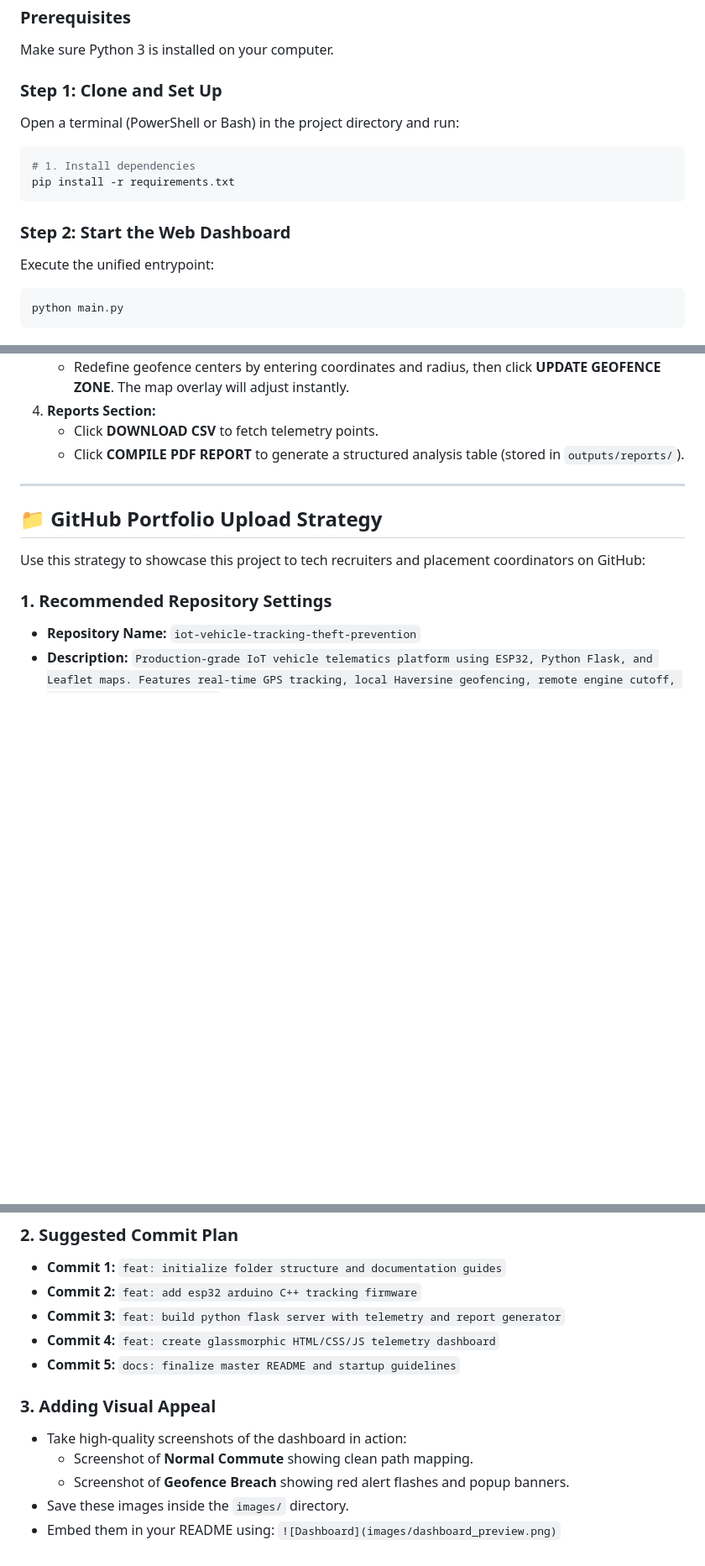
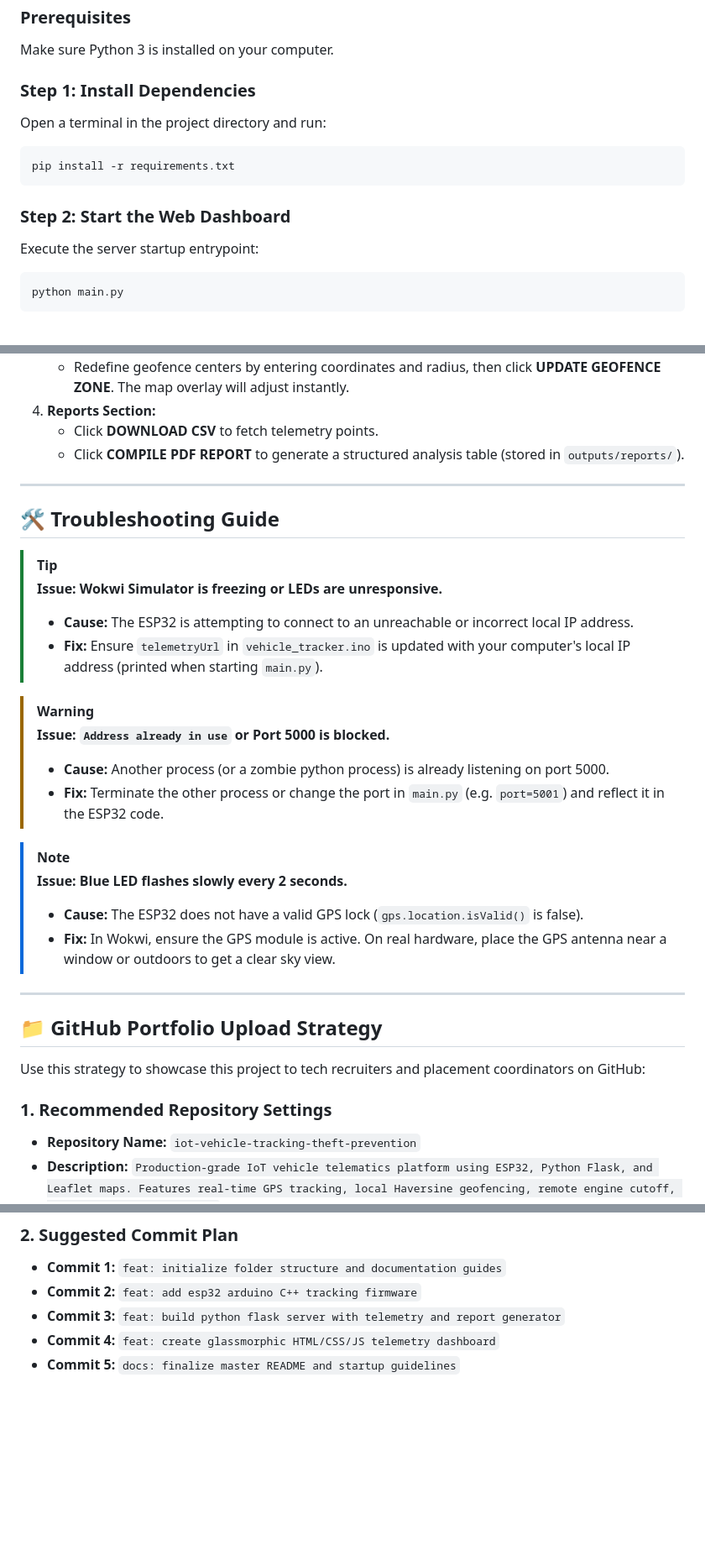
Before and after one commit to HarshalNavale45/Internet-of-Things---IoT-Vehicle-Tracking-Theft-Prevention, a Markdown page: README.md, 3 parts joined by grey strips. Shown at 84% size. Drawn GitHub-style; blank space fills up the shorter version.

````diff
--- a/README.md
+++ b/README.md
@@ -145,15 +200,14 @@ You do not need physical hardware to run and evaluate this project! The virtual
 ### Prerequisites
 Make sure Python 3 is installed on your computer.
 
-### Step 1: Clone and Set Up
-Open a terminal (PowerShell or Bash) in the project directory and run:
+### Step 1: Install Dependencies
+Open a terminal in the project directory and run:
 ```bash
-# 1. Install dependencies
 pip install -r requirements.txt
 ```
 
 ### Step 2: Start the Web Dashboard
-Execute the unified entrypoint:
+Execute the server startup entrypoint:
 ```bash
 python main.py
 ```
@@ -184,6 +238,25 @@ http://127.0.0.1:5000
 
 ---
 
+## 🛠️ Troubleshooting Guide
+
+> [!TIP]
+> **Issue: Wokwi Simulator is freezing or LEDs are unresponsive.**
+> * **Cause:** The ESP32 is attempting to connect to an unreachable or incorrect local IP address.
+> * **Fix:** Ensure `telemetryUrl` in `vehicle_tracker.ino` is updated with your computer's local IP address (printed when starting `main.py`).
+
+> [!WARNING]
+> **Issue: `Address already in use` or Port 5000 is blocked.**
+> * **Cause:** Another process (or a zombie python process) is already listening on port 5000.
+> * **Fix:** Terminate the other process or change the port in `main.py` (e.g. `port=5001`) and reflect it in the ESP32 code.
+
+> [!NOTE]
+> **Issue: Blue LED flashes slowly every 2 seconds.**
+> * **Cause:** The ESP32 does not have a valid GPS lock (`gps.location.isValid()` is false).
+> * **Fix:** In Wokwi, ensure the GPS module is active. On real hardware, place the GPS antenna near a window or outdoors to get a clear sky view.
+
+---
+
 ## 📁 GitHub Portfolio Upload Strategy
 
 Use this strategy to showcase this project to tech recruiters and placement coordinators on GitHub:
@@ -199,10 +272,3 @@ Use this strategy to showcase this project to tech recruiters and placement coor
 - **Commit 3:** `feat: build python flask server with telemetry and report generator`
 - **Commit 4:** `feat: create glassmorphic HTML/CSS/JS telemetry dashboard`
 - **Commit 5:** `docs: finalize master README and startup guidelines`
-
-### 3. Adding Visual Appeal
-- Take high-quality screenshots of the dashboard in action:
-  - Screenshot of **Normal Commute** showing clean path mapping.
-  - Screenshot of **Geofence Breach** showing red alert flashes and popup banners.
-- Save these images inside the `images/` directory.
-- Embed them in your README using: `![Dashboard](images/dashboard_preview.png)`
````
Also changed, not shown: other parts of README.md (+91 -36 lines).
